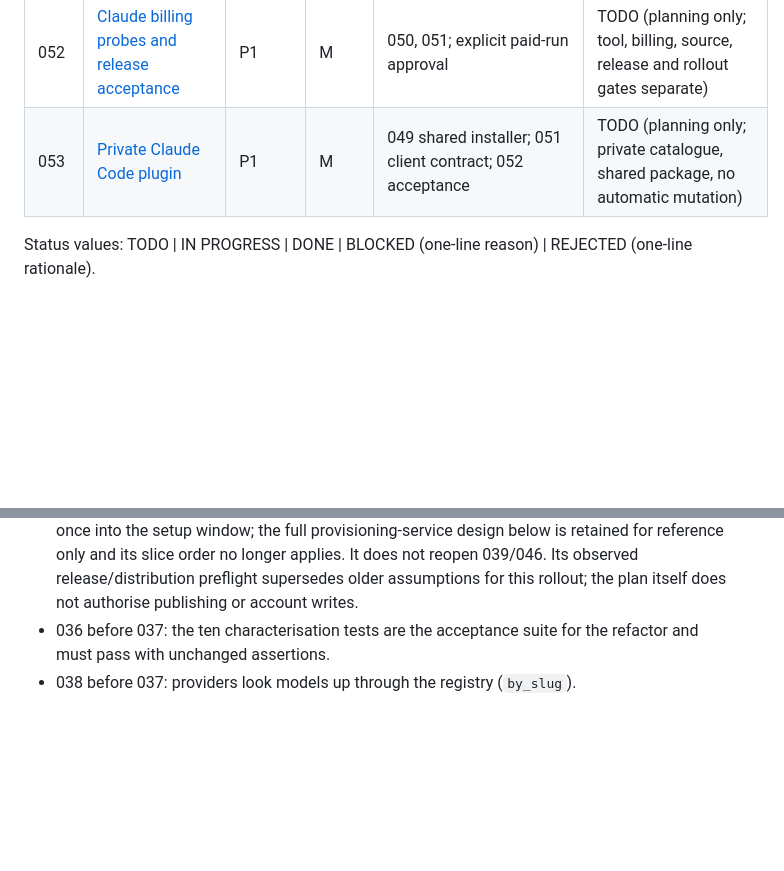
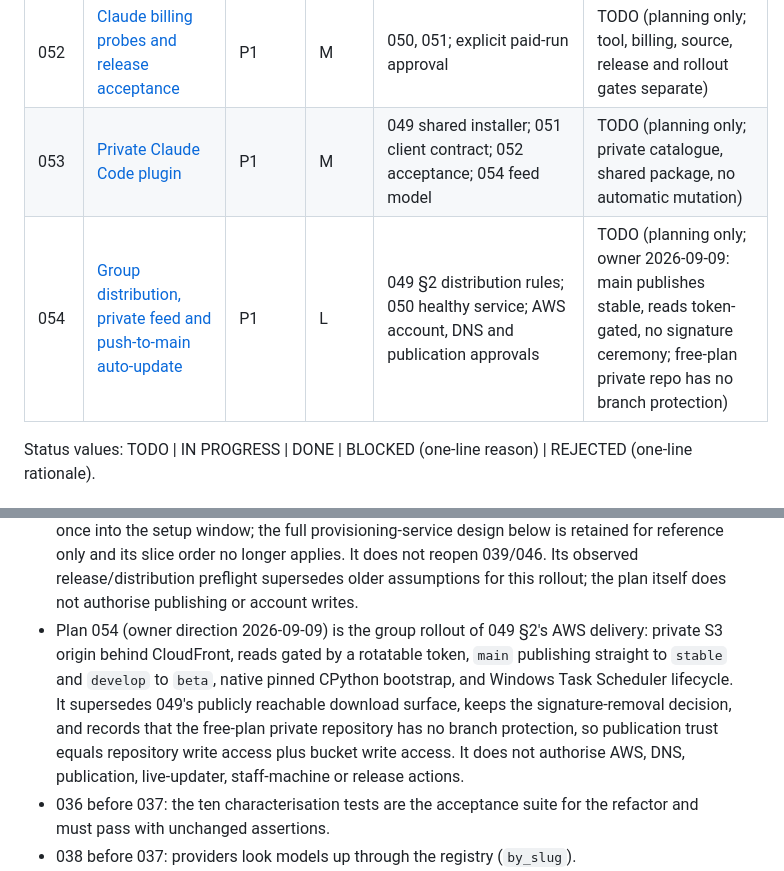
Before and after one commit to software-combined/SC_AI_Router, a Markdown page: plans/README.md, 2 parts joined by grey strips. Drawn GitHub-style; blank space fills up the shorter version.

Commit message:
docs: plan 054 group distribution and push-to-main auto-update

```diff
--- a/plans/README.md
+++ b/plans/README.md
@@ -241,7 +241,8 @@ repository's `plans/` and continue there. Paths inside the plans use
 | 050 | [Router service recovery and update readiness](050-router-service-recovery-and-update-readiness.md) | P1 | S | Fresh service/release readback; lifecycle writer coordination | TODO (planning only; observed live 0.6.5.17, updater not loaded) |
 | 051 | [Claude CLI and desktop gateway setup](051-claude-cli-and-desktop-gateway-setup.md) | P1 | M | 050 healthy service or equivalent verified state | TODO (planning only; CLI and desktop auth/discovery verified separately) |
 | 052 | [Claude billing probes and release acceptance](052-claude-billing-probes-and-release-acceptance.md) | P1 | M | 050, 051; explicit paid-run approval | TODO (planning only; tool, billing, source, release and rollout gates separate) |
-| 053 | [Private Claude Code plugin](053-claude-code-private-plugin.md) | P1 | M | 049 shared installer; 051 client contract; 052 acceptance | TODO (planning only; private catalogue, shared package, no automatic mutation) |
+| 053 | [Private Claude Code plugin](053-claude-code-private-plugin.md) | P1 | M | 049 shared installer; 051 client contract; 052 acceptance; 054 feed model | TODO (planning only; private catalogue, shared package, no automatic mutation) |
+| 054 | [Group distribution, private feed and push-to-main auto-update](054-group-distribution-private-feed-and-auto-update.md) | P1 | L | 049 §2 distribution rules; 050 healthy service; AWS account, DNS and publication approvals | TODO (planning only; owner 2026-09-09: main publishes stable, reads token-gated, no signature ceremony; free-plan private repo has no branch protection) |
 
 Status values: TODO | IN PROGRESS | DONE | BLOCKED (one-line reason) | REJECTED (one-line rationale).
 
@@ -269,6 +270,15 @@ Status values: TODO | IN PROGRESS | DONE | BLOCKED (one-line reason) | REJECTED
   It does not reopen 039/046.
   Its observed release/distribution preflight supersedes older assumptions for
   this rollout; the plan itself does not authorise publishing or account writes.
+- Plan 054 (owner direction 2026-09-09) is the group rollout of 049 §2's AWS
+  delivery: private S3 origin behind CloudFront, reads gated by a rotatable
+  token, `main` publishing straight to `stable` and `develop` to `beta`, native
+  pinned CPython bootstrap, and Windows Task Scheduler lifecycle. It supersedes
+  049's publicly reachable download surface, keeps the signature-removal
+  decision, and records that the free-plan private repository has no branch
+  protection, so publication trust equals repository write access plus bucket
+  write access. It does not authorise AWS, DNS, publication, live-updater,
+  staff-machine or release actions.
 - 036 before 037: the ten characterisation tests are the acceptance suite for the refactor and must pass with unchanged assertions.
 - 038 before 037: providers look models up through the registry (`by_slug`).
 - 043's spike (Step 1) should run early, right after 037 and 038 land, because its outcome (which Codex login shape works without a subscription) changes what 039 falls back to and what 041 writes into the Codex configuration.
```
Also changed, not shown: plans/054-group-distribution-private-feed-and-auto-update.md (added, +300 -0 lines).
